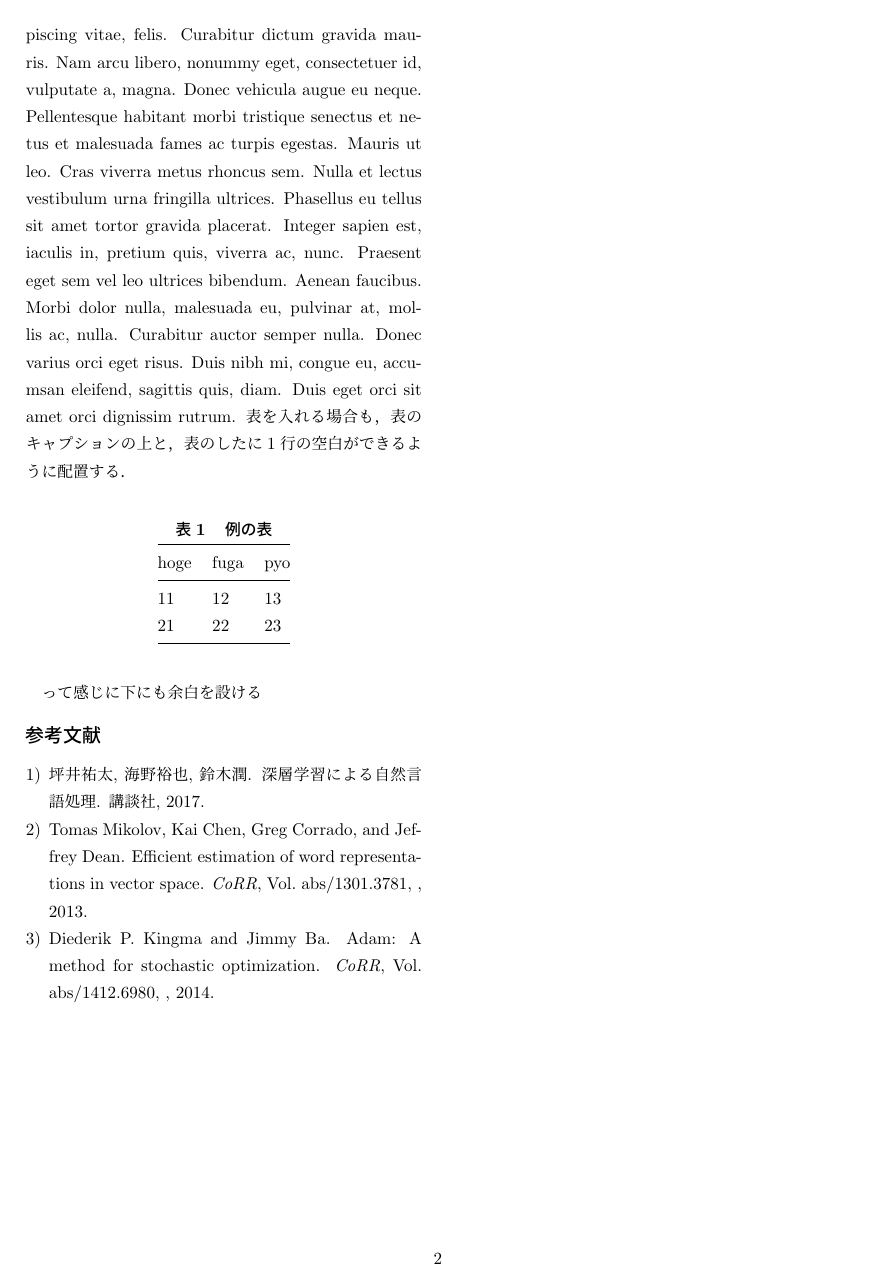
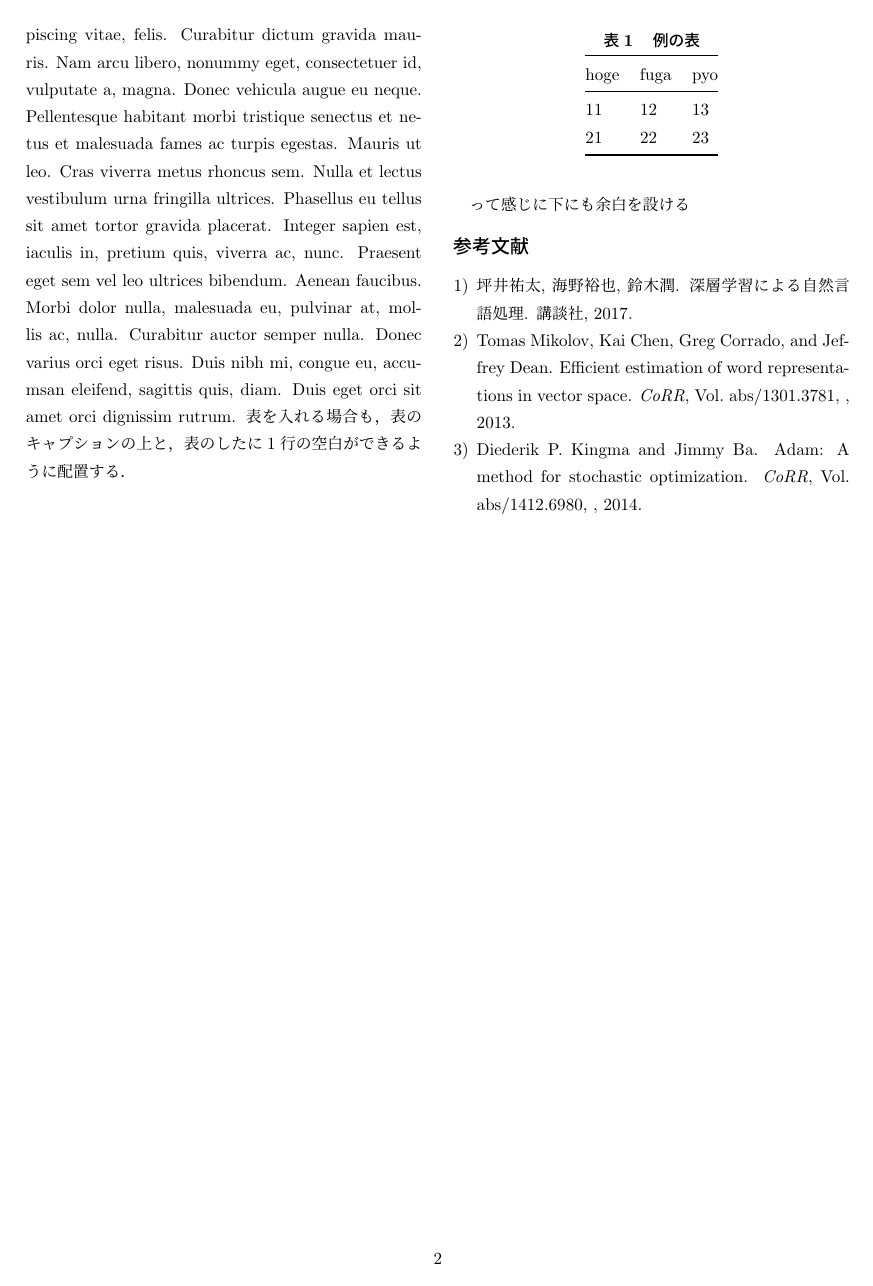
Before and after one commit to kamuiroeru/nitac-nenpo-latex, a LaTeX document (main.tex, which reads flushend.sty, preamble.tex): page 2 of 2. Compiled offline with upLaTeX and dvipdfmx.

Commit message:
最後を揃えるようにする

```diff
--- /dev/null
+++ b/flushend.sty
@@ -0,0 +1,211 @@
+%% flushend.sty
+%% Copyright 1997-2002 Sigitas Tolu\v sis
+%% VTeX Ltd., Akademijos 4, Vilnius, Lithuania
+%% e-mail sigitas@vtex.lt
+%% http://www.vtex.lt/tex/download/macros/
+%%
+% This program can redistributed and/or modified under the terms
+% of the LaTeX Project Public License Distributed from CTAN
+% archives in directory macros/latex/base/lppl.txt; either
+% version 1 of the License, or (at your option) any later version.
+%
+% PURPOSE:   Balanced columns on the page in twocolumn mode.
+%
+% SHORT DESCRIPTION:
+%
+% --- Package Options ---
+%
+% encneu
+% ------
+%   Change \unskip to \hbox{} after leftcolumn break on balanced page
+%
+% autobase
+% --------
+%   Attempt to guess \baselineskip value on original columns break
+%
+% --- Commands ---
+%
+% \flushend (loaded by default)
+% ---------
+%   Switches on column balancing at last page
+%
+% \raggedend
+% ----------
+%   Switches off column balancing at last page
+%
+% \flushcolsend
+% -------------
+%   Switches on column balancing at the current page
+%
+% \atColsBreak={#1}
+% ------------------
+%   Adds #1 in place of original column break (without balancing)
+%   Example: \atColsBreak{\vskip-2pt}
+%
+% \showcolsendrule
+% ----------------
+%   Adds rule to the bottom of columns (just for debugging)
+%
+% P.S. To stretch right column by #1 add command \vskip-#1 just before
+%      command \end{document}.
+%      TO shrink right column by #1 add command \vskip#1 just before
+%      command \end{document}.
+%      Example: \vskip-10pt
+%               \end{document}
+%
+% \changes{1997/05/16}{first version}
+% \changes{1997/09/09}{support for compatibility with cuted.sty}
+% \changes{1997/10/01}{\vipersep changed to \stripsep for compatibility with cuted.sty}
+% \changes{2002/06/10}{added new command \flushcolsend (80929)}
+% \changes{2002/06/10}{added package option encneu (81023)}
+% \changes{2002/06/10}{added package option autobase}
+%
+\def\get@CVSdate#1Id: #2,v #3 #4 #5 #6 #7${#4}%$
+\NeedsTeXFormat{LaTeX2e}
+\ProvidesPackage{flushend}[\get@CVSdate$Id: flushend.sty,v 1.3 2002/06/11 15:06:05 sigitas Exp $]
+
+\def\on@lastcols@break{\unskip}
+\DeclareOption{encneu}{\gdef\on@lastcols@break{\hbox{}}}
+\newif\if@auto@baselineskip
+\DeclareOption{autobase}{\global\@auto@baselineskiptrue}
+\ProcessOptions
+
+\newbox\@aaa
+\newbox\@ccc
+\@ifundefined{lastskip@a}{\newskip\lastskip@a}{}
+\@ifundefined{lastskip@b}{\newskip\lastskip@b}{}
+\@ifundefined{lastskip@d}{\newskip\lastskip@d}{}
+\@ifundefined{lastbox@a}{\newbox\lastbox@a}{}
+\@ifundefined{@viper}{\newbox\@viper}{}
+\@ifundefined{hold@viper}{\newbox\hold@viper}{}
+\newtoks\atColsBreak \atColsBreak={}
+\newdimen\@extra@skip \@extra@skip\z@
+\newdimen\@nd@page@rule \@nd@page@rule\z@
+
+\def\last@outputdblcol{%
+  \if@firstcolumn
+    \global \@firstcolumnfalse
+    \global \setbox\@leftcolumn \box\@outputbox
+  \else
+    \global \@firstcolumntrue
+    \if@lastpage
+      \@tempdima\ht\@leftcolumn
+      \splittopskip\topskip\splitmaxdepth\maxdepth
+      \if@auto@baselineskip
+        \setbox\@tempboxa\vbox{\unvcopy\@leftcolumn
+	  \global\lastskip@d\lastskip
+	  \global\lastskip@b\lastskip
+          \loop
+	  \global\lastskip@a\lastskip@b
+	  \unskip\unpenalty
+	  \global\lastskip@b\lastskip
+	  \global\advance\lastskip@d by\lastskip
+	  \ifdim\lastskip@b=-\lastskip@a
+	    \global\advance\lastskip@d by-\lastskip
+          \else\repeat
+	  \ifdim\lastskip@b=-\lastskip@a
+	    \ifdim\lastskip@b=\z@
+	      \setbox\lastbox@a\lastbox
+	      \global\advance\lastskip@d by\ht\lastbox@a
+	      \global\advance\lastskip@d by\lastskip
+	      \unskip\unpenalty
+	      \setbox\lastbox@a\lastbox
+	      \global\advance\lastskip@d by\dp\lastbox@a
+	    \else
+	      \global\lastskip@d\lastskip
+	      \global\advance\lastskip@d by\topskip
+	    \fi
+          \fi
+          \global\advance\lastskip@d by-\topskip
+	  }%
+        \setbox\@tempboxa\vbox{\unvbox\@leftcolumn\unskip\unpenalty
+          \vskip\lastskip@d
+          \the\atColsBreak
+	  \unvbox\@outputbox\unskip
+	  }%
+     \else
+       \setbox\@tempboxa\vbox{%
+         \unvbox\@leftcolumn\setbox0\lastbox\on@lastcols@break%
+         \the\atColsBreak%
+         \unvbox\@outputbox\setbox0\lastbox\unskip}%
+     \fi
+     \@tempdimb .5\ht\@tempboxa%
+     \loop
+     \setbox\@aaa\copy\@tempboxa%
+     \setbox\@ccc\vbox to\@tempdimb{%
+                \vsplit\@aaa to\@tempdimb\vss\vsplit\@aaa to\@tempdimb}%
+     \wlog{Extra height:\the\ht\@aaa\space when \the\@tempdimb}%
+     \ifvoid\@aaa \else \advance\@tempdimb 1pt \repeat%
+     \loop
+     \setbox\@aaa\copy\@tempboxa%
+     \setbox\@ccc\vbox to\@tempdimb{%
+                \vsplit\@aaa to\@tempdimb\vss}%
+     \wlog{(2)Left:\the\ht\@ccc\space Right:\the\ht\@aaa\space Output:\the\@tempdimb}%
+     \ifdim \ht\@ccc<\ht\@aaa \@tempdimb \the\ht\@aaa \repeat%
+     \wlog{- LAST -^^JExtra skip:\the\@extra@skip^^JLeft:\the\ht\@ccc^^JRight:\the\ht\@aaa^^JOutput:\the\@tempdimb}%
+    \setbox\@ccc\vbox to\@tempdimb{%
+                \vsplit\@tempboxa to\@tempdimb\vss}%
+    \setbox\@leftcolumn\vbox to\@tempdima{%
+                \vbox to\@tempdimb{\unvbox\@ccc}%
+                \hrule\@height\@nd@page@rule%
+                \vss}%
+    \setbox\@outputbox\vbox to\@tempdima{%
+                \vbox to\@tempdimb{\unvbox\@tempboxa\vfilneg\vskip\@extra@skip}%
+                \hrule\@height\@nd@page@rule%
+                \vss}%
+    \setbox\@outputbox \vbox {%
+                         \hb@xt@\textwidth {%
+                           \hb@xt@\columnwidth {%
+                             \box\@leftcolumn \hss}%
+                           \hfil
+                           \vrule \@width\columnseprule
+                           \hfil
+                           \hb@xt@\columnwidth {%
+                             \box\@outputbox \hss}%
+                                             }%
+                              }%
+    \else
+    \setbox\@outputbox \vbox {%
+                         \hb@xt@\textwidth {%
+                           \hb@xt@\columnwidth {%
+                             \box\@leftcolumn \hss}%
+                           \hfil
+                           \vrule \@width\columnseprule
+                           \hfil
+                           \hb@xt@\columnwidth {%
+                             \box\@outputbox \hss}%
+                                             }%
+                              }%
+    \fi
+    \ifvoid\hold@viper
+    \else
+      \setbox\@outputbox \vbox{\box\hold@viper\box\@outputbox}%
+    \fi
+    \@combinedblfloats
+    \@outputpage
+    \begingroup
+      \@dblfloatplacement
+      \@startdblcolumn
+      \@whilesw\if@fcolmade \fi
+        {\@outputpage
+         \@startdblcolumn}%
+      \ifvoid\@viper
+      \else
+        \global\setbox\@viper\vbox{%
+                \vskip-\stripsep\unvbox\@viper}\@viperoutput
+      \fi
+    \endgroup
+  \fi
+}
+
+\let\org@outputdblcol\@outputdblcol
+\def\lasta@outputdblcol{\global\@lastpagetrue\last@outputdblcol
+	\global\let\@outputdblcol\org@outputdblcol\global\@lastpagefalse}
+\def\flushcolsend{\global\let\@outputdblcol\lasta@outputdblcol}
+\let\prev@enddocument\enddocument
+\newif\if@lastpage \@lastpagefalse
+\def\enddocument{\global\@lastpagetrue\let\@outputdblcol\last@outputdblcol\prev@enddocument}
+\def\raggedend{\global\let\enddocument\prev@enddocument}
+\def\flushend{\gdef\enddocument{\global\@lastpagetrue\let\@outputdblcol\last@outputdblcol\prev@enddocument}}
+\def\showcolsendrule{\global\@nd@page@rule=.4pt}
+\endinput
--- a/preamble.tex
+++ b/preamble.tex
@@ -44,3 +44,6 @@
 \captionsetup[table]{font=bf, labelsep=quad}
 \setlength\intextsep{\baselineskip}
 \setlength\abovecaptionskip{0pt}
+
+% 最後の余白を揃える
+\usepackage{flushend}
```
